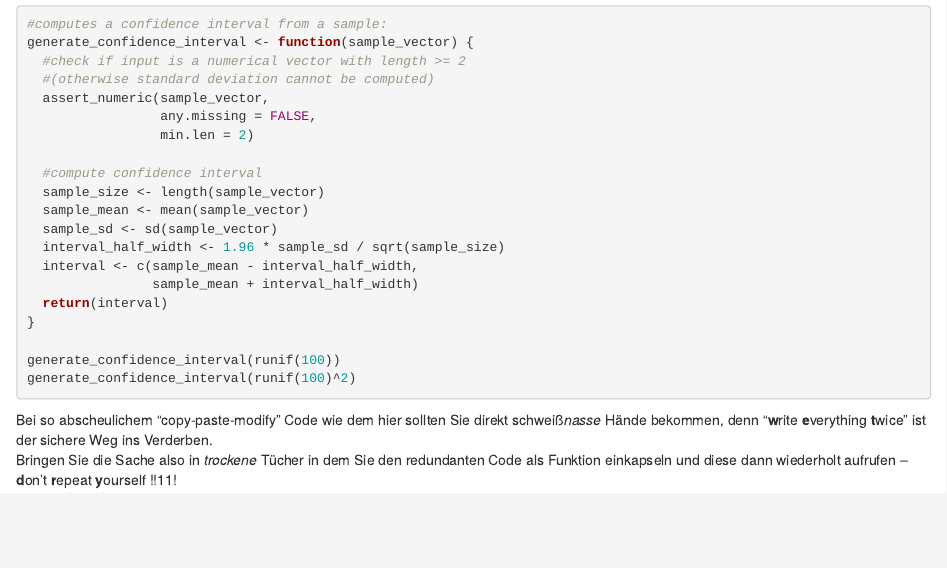
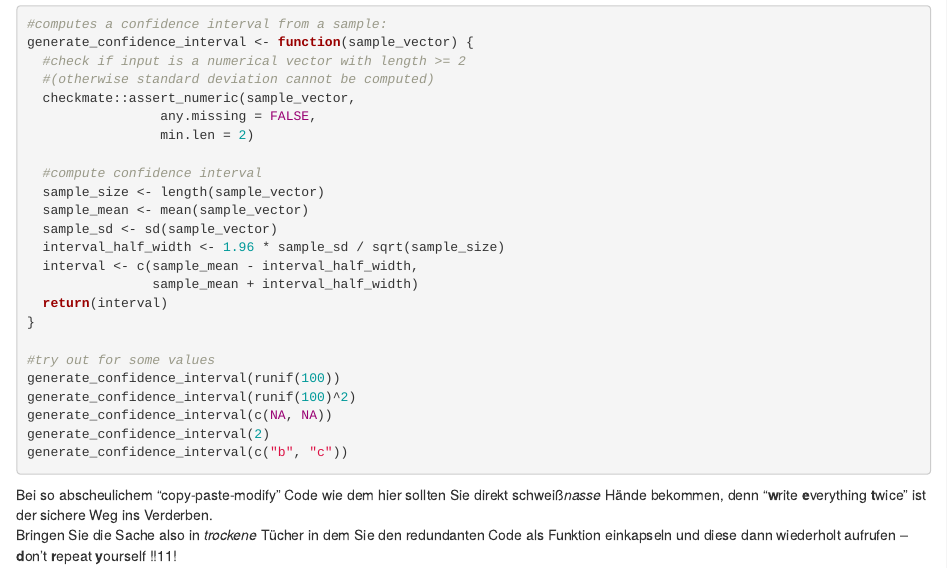
Before and after one commit to fort-w2021/codingstyle-ex-MarcJohler, an R Markdown document (refactor-dry-ex.Rmd): the page in a window 1100 px wide, from 60 px down. Rendered offline with R 4.5, knitr and Pandoc, with nearby package versions.

Commit message:
ALL DONE

````diff
--- a/refactor-dry-ex.Rmd
+++ b/refactor-dry-ex.Rmd
@@ -6,7 +6,7 @@
 generate_confidence_interval <- function(sample_vector) {
   #check if input is a numerical vector with length >= 2
   #(otherwise standard deviation cannot be computed)
-  assert_numeric(sample_vector,
+  checkmate::assert_numeric(sample_vector,
                  any.missing = FALSE,
                  min.len = 2)
 
@@ -20,8 +20,13 @@ generate_confidence_interval <- function(sample_vector) {
   return(interval)
 }
 
+#try out for some values
 generate_confidence_interval(runif(100))
 generate_confidence_interval(runif(100)^2)
+generate_confidence_interval(c(NA, NA))
+generate_confidence_interval(2)
+generate_confidence_interval(c("b", "c"))
+
 ```
 
 Bei so abscheulichem "copy-paste-modify" Code wie dem hier sollten Sie direkt schweiß*nasse* Hände bekommen, denn "**w**rite **e**verything **t**wice" ist der sichere Weg ins Verderben.
````
